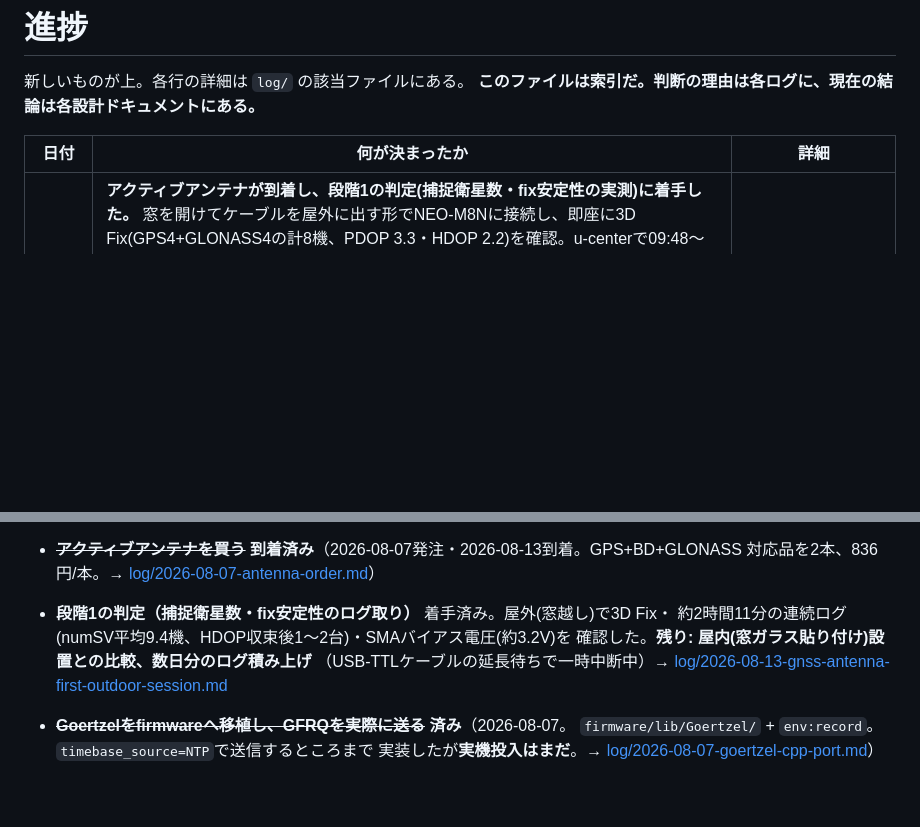
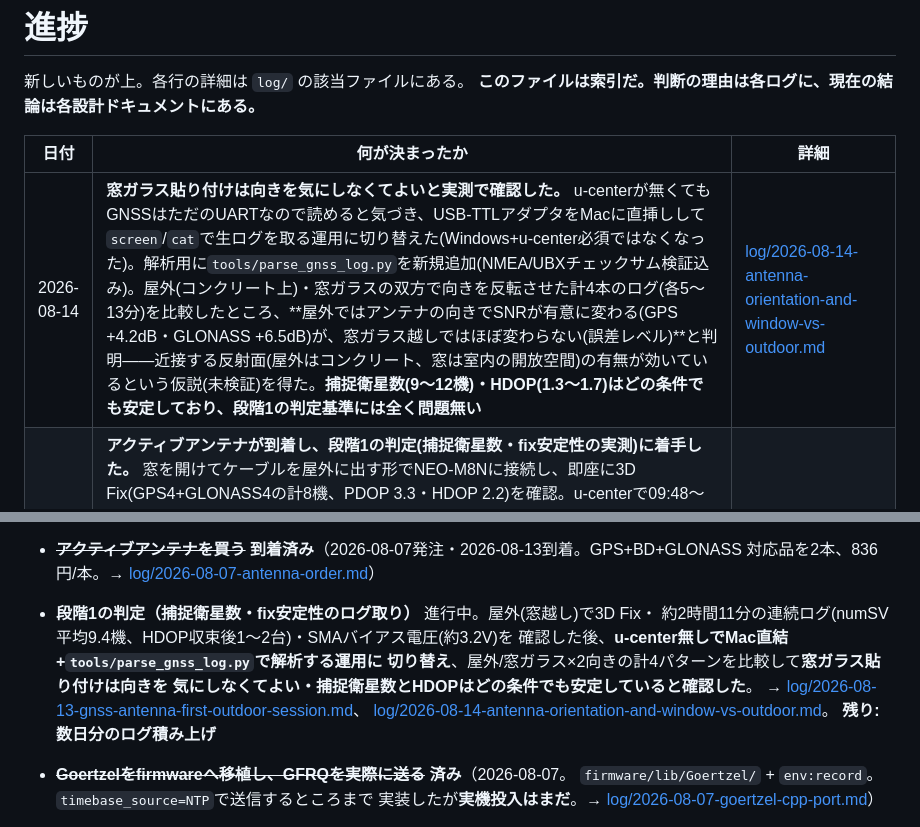
Before and after one commit to nna774/Electabuzz, a Markdown page: docs/progress.md, 2 parts joined by grey strips. Drawn GitHub-style; blank space fills up the shorter version.

```diff
--- a/docs/progress.md
+++ b/docs/progress.md
@@ -5,6 +5,7 @@
 
 | 日付 | 何が決まったか | 詳細 |
 |---|---|---|
+| 2026-08-14 | **窓ガラス貼り付けは向きを気にしなくてよいと実測で確認した。** u-centerが無くてもGNSSはただのUARTなので読めると気づき、USB-TTLアダプタをMacに直挿しして`screen`/`cat`で生ログを取る運用に切り替えた(Windows+u-center必須ではなくなった)。解析用に`tools/parse_gnss_log.py`を新規追加(NMEA/UBXチェックサム検証込み)。屋外(コンクリート上)・窓ガラスの双方で向きを反転させた計4本のログ(各5〜13分)を比較したところ、**屋外ではアンテナの向きでSNRが有意に変わる(GPS +4.2dB・GLONASS +6.5dB)が、窓ガラス越しではほぼ変わらない(誤差レベル)**と判明——近接する反射面(屋外はコンクリート、窓は室内の開放空間)の有無が効いているという仮説(未検証)を得た。**捕捉衛星数(9〜12機)・HDOP(1.3〜1.7)はどの条件でも安定しており、段階1の判定基準には全く問題無い** | [log/2026-08-14-antenna-orientation-and-window-vs-outdoor.md](log/2026-08-14-antenna-orientation-and-window-vs-outdoor.md) |
 | 2026-08-13 | **アクティブアンテナが到着し、段階1の判定(捕捉衛星数・fix安定性の実測)に着手した。** 窓を開けてケーブルを屋外に出す形でNEO-M8Nに接続し、即座に3D Fix(GPS4+GLONASS4の計8機、PDOP 3.3・HDOP 2.2)を確認。u-centerで09:48〜11:59の約2時間11分を連続記録し(`.ubx`、5.5MB)、GGA解析でfix qualityがほぼ全区間`1`・捕捉衛星数は起動直後3機→収束後平均9.4機(最大12機)・HDOPは収束後1〜2台まで改善、と確認した。**副産物としてUBX-NAV-PVT/NAV-SATの出力レートが未設定だったと判明**(記録された`NAV-PVT`が全区間で8件のみ)。SMAのアンテナ用バイアス電圧も実測し**約3.2V**(u-blox典型値の3.3V付近と一致)を確認、[open-questions.md](open-questions.md)の未検証項目を1つ解消した。**屋内(窓ガラス)設置との比較、数日分のログ積み上げはこれから**——USB-TTLケーブルの延長待ちで一時中断中 | [log/2026-08-13-gnss-antenna-first-outdoor-session.md](log/2026-08-13-gnss-antenna-first-outdoor-session.md) |
 | 2026-08-13 | **電源喪失検知まわりのドキュメント食い違いを直した。** `hardware.md`「電源」節が2026-08-12の結論(検知はv_rmsではなくGoertzelビンエネルギー、断線と停電は区別せず「AC入力が見えない」で一本化)に更新されていなかったので合わせた。相談中に出た「UPSマルチプレクサのSTATピンで断線/停電を自動判別できるのでは」という案は、STAT(母艦の給電経路)とAC入力断検知(トランス→AFEの経路)が物理的に別系統で連動しないため誤りと判明——STATは記録するとしても`timebase_source`と同じ独立した品質ビット止まりとする方針にした。ついでに`v_rms_mv`が空の理由も調べ、**測る能力(`GoertzelEstimator::magnitude()`)は既にあり、ブロッカーは基準点の決定とADCコード→volt換算の配線だけ**と確認した | [log/2026-08-13-power-fail-doc-reconciliation.md](log/2026-08-13-power-fail-doc-reconciliation.md) |
 | 2026-08-12 | **ダッシュボード/APIにカスタムドメイン(`electabuzz.dark-kuins.net`/`api.electabuzz.dark-kuins.net`)を割り当てた。** Namazuの`terraform/custom_domain.tf`を流用し、ACM証明書(us-east-1)発行→DNS(`nna774/dark-kuins.net-dns`、外部リポジトリ)へ検証レコード・本番CNAMEをPRで追加([#1](https://github.com/nna774/dark-kuins.net-dns/pull/1))→`terraform apply`で両CloudFrontへ`alias`付与→`dashboard/config.js`を新API URLへ差し替えて再デプロイ、まで通した。実際に両ドメインでHTTP 200・`/recent`が実データを返すことを確認済み。**以降、CloudFront既定ドメインを覚える必要は無い** | [log/2026-08-12-dashboard-api-custom-domain.md](log/2026-08-12-dashboard-api-custom-domain.md) |
@@ -107,10 +108,14 @@
   → [log/2026-08-07-fs-wiring-verification.md](log/2026-08-07-fs-wiring-verification.md)
 - ~~**アクティブアンテナを買う**~~ **到着済み**（2026-08-07発注・2026-08-13到着。GPS+BD+GLONASS
   対応品を2本、836円/本。→ [log/2026-08-07-antenna-order.md](log/2026-08-07-antenna-order.md)）
-- **段階1の判定（捕捉衛星数・fix安定性のログ取り）** 着手済み。屋外(窓越し)で3D Fix・
+- **段階1の判定（捕捉衛星数・fix安定性のログ取り）** 進行中。屋外(窓越し)で3D Fix・
   約2時間11分の連続ログ(numSV平均9.4機、HDOP収束後1〜2台)・SMAバイアス電圧(約3.2V)を
-  確認した。**残り: 屋内(窓ガラス貼り付け)設置との比較、数日分のログ積み上げ**
-  （USB-TTLケーブルの延長待ちで一時中断中）→ [log/2026-08-13-gnss-antenna-first-outdoor-session.md](log/2026-08-13-gnss-antenna-first-outdoor-session.md)
+  確認した後、**u-center無しでMac直結+`tools/parse_gnss_log.py`で解析する運用に
+  切り替え**、屋外/窓ガラス×2向きの計4パターンを比較して**窓ガラス貼り付けは向きを
+  気にしなくてよい・捕捉衛星数とHDOPはどの条件でも安定していると確認した**。
+  → [log/2026-08-13-gnss-antenna-first-outdoor-session.md](log/2026-08-13-gnss-antenna-first-outdoor-session.md)、
+  [log/2026-08-14-antenna-orientation-and-window-vs-outdoor.md](log/2026-08-14-antenna-orientation-and-window-vs-outdoor.md)。
+  **残り: 数日分のログ積み上げ**
 - ~~**Goertzelをfirmwareへ移植し、GFRQを実際に送る**~~ **済み**（2026-08-07。
   `firmware/lib/Goertzel/` + `env:record`。`timebase_source=NTP`で送信するところまで
   実装したが**実機投入はまだ**。→ [log/2026-08-07-goertzel-cpp-port.md](log/2026-08-07-goertzel-cpp-port.md)）
```
Also changed, not shown: docs/log/2026-08-14-antenna-orientation-and-window-vs-outdoor.md (added, +38 -0 lines), docs/open-questions.md (+1 -1 lines).
